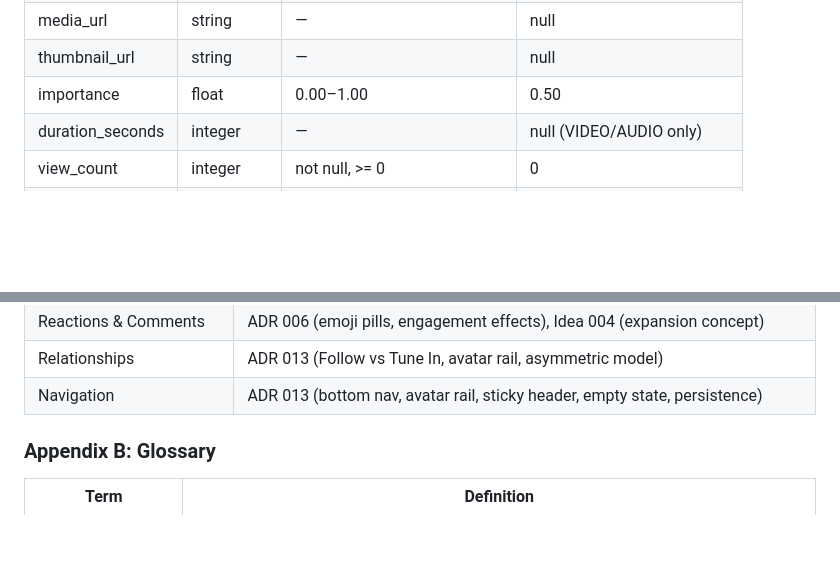
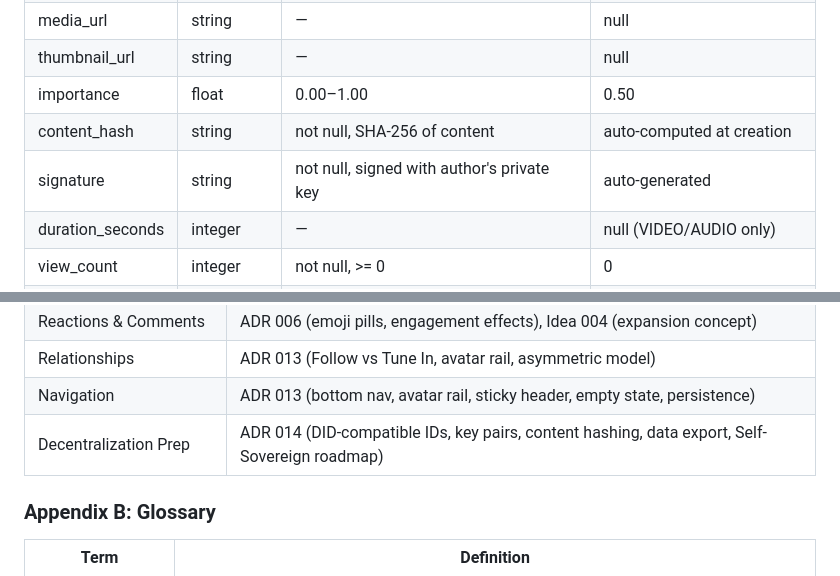
Before and after one commit to circularuins/gleisner, a Markdown page: docs/requirements/mvp-requirements.md, 2 parts joined by grey strips. Rendered like a GitHub page; blank space fills up the shorter version.

```diff
--- a/docs/requirements/mvp-requirements.md
+++ b/docs/requirements/mvp-requirements.md
@@ -137,6 +141,8 @@ AGPL v3 — ensures all network deployments share modifications. Premium feature
 | media_url | string | — | null |
 | thumbnail_url | string | — | null |
 | importance | float | 0.00–1.00 | 0.50 |
+| content_hash | string | not null, SHA-256 of content | auto-computed at creation |
+| signature | string | not null, signed with author's private key | auto-generated |
 | duration_seconds | integer | — | null (VIDEO/AUDIO only) |
 | view_count | integer | not null, >= 0 | 0 |
 | layout_x | float | server-computed | — |
@@ -543,6 +554,7 @@ Features identified in Ideas 001–008 and ADR TBD sections, explicitly deferred
 | Reactions & Comments | ADR 006 (emoji pills, engagement effects), Idea 004 (expansion concept) |
 | Relationships | ADR 013 (Follow vs Tune In, avatar rail, asymmetric model) |
 | Navigation | ADR 013 (bottom nav, avatar rail, sticky header, empty state, persistence) |
+| Decentralization Prep | ADR 014 (DID-compatible IDs, key pairs, content hashing, data export, Self-Sovereign roadmap) |
 
 ### Appendix B: Glossary
 
```
Also changed, not shown: other parts of docs/requirements/mvp-requirements.md (+12 -0 lines), docs/decisions/014-decentralization-roadmap.md (added, +196 -0 lines).
